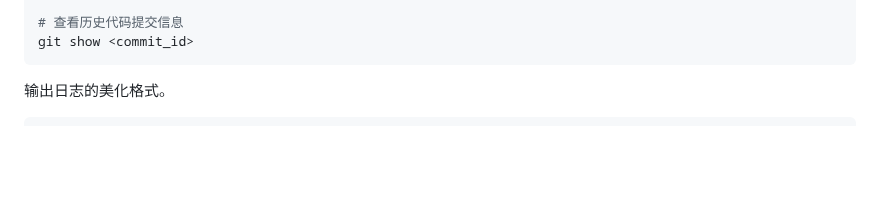
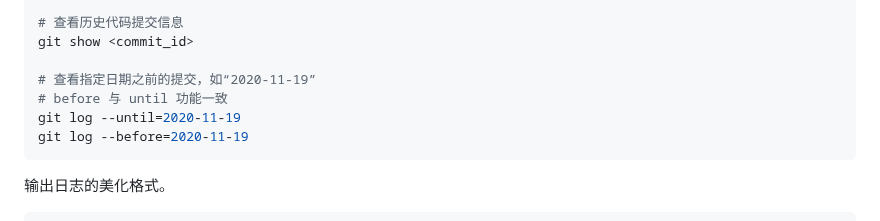
Before and after one commit to conero/lang, a Markdown page: src/software/vcs.md, the part around the change. Rendered like a GitHub page; blank space fills up the shorter version.

````diff
--- a/src/software/vcs.md
+++ b/src/software/vcs.md
@@ -416,6 +416,11 @@ git log -p <file>
 
 # 查看历史代码提交信息
 git show <commit_id>
+
+# 查看指定日期之前的提交，如“2020-11-19”
+# before 与 until 功能一致
+git log --until=2020-11-19
+git log --before=2020-11-19
 ```
 
 
````
Also changed, not shown: src/golang/golang.md (+11 -0 lines).
